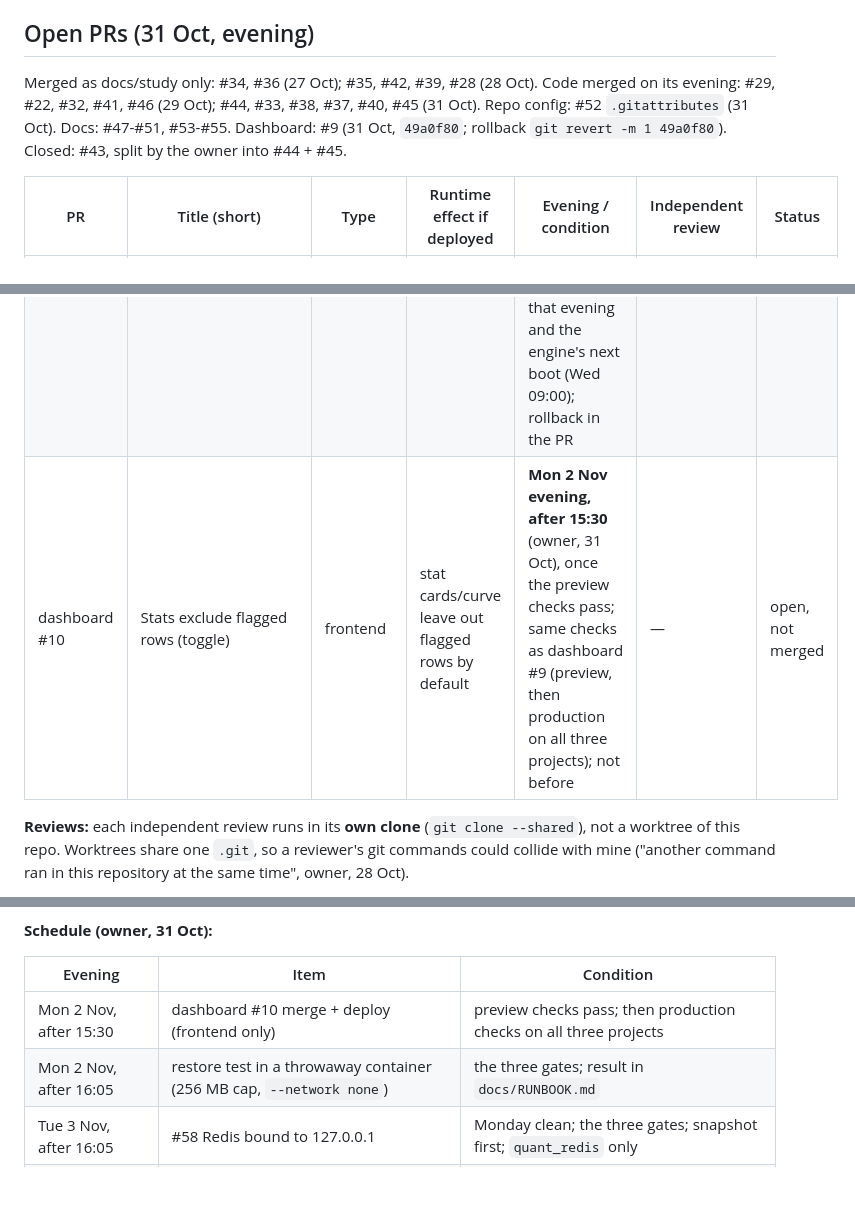
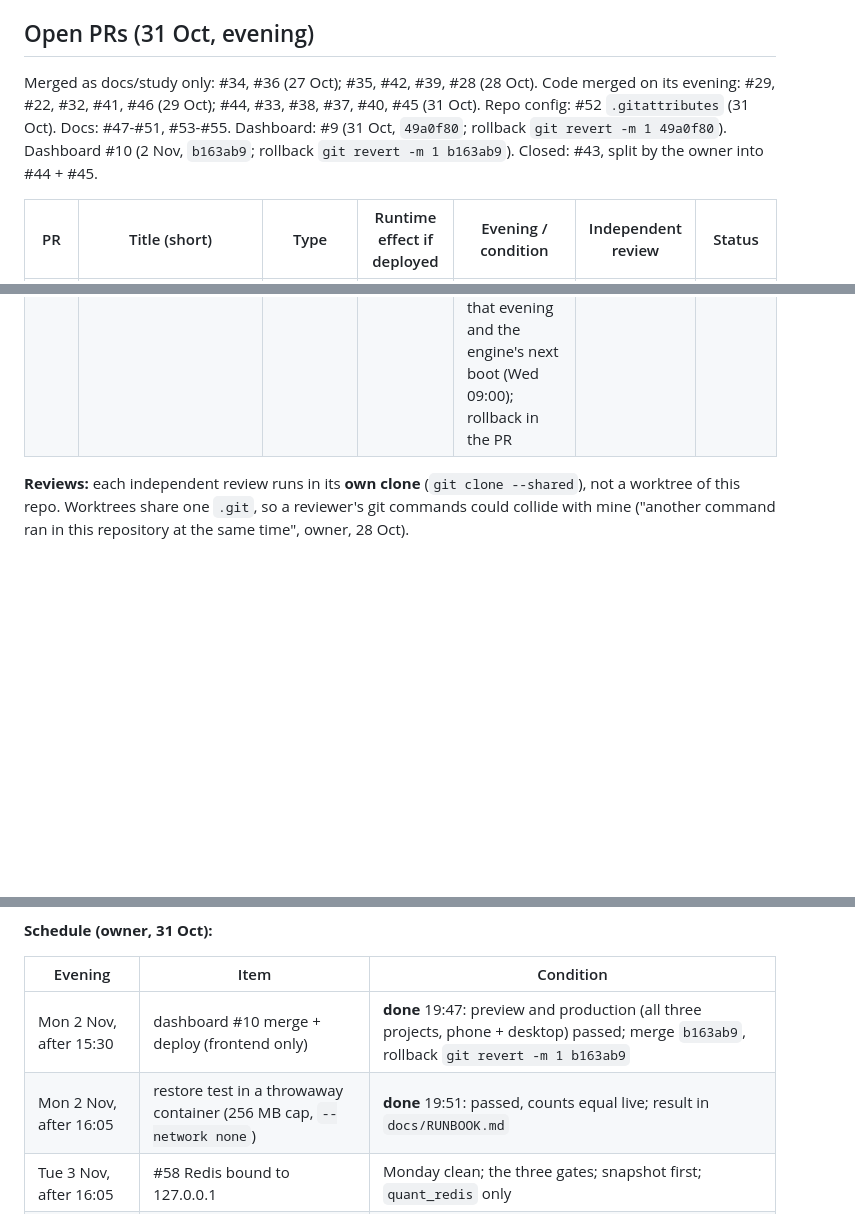
Before and after one commit to Abhishek-thakur1/insider-quant-engine, a Markdown page: HANDOFF.md, 3 parts joined by grey strips. Drawn GitHub-style; blank space fills up the shorter version.

```diff
--- a/HANDOFF.md
+++ b/HANDOFF.md
@@ -104,7 +104,7 @@ Roll forward: `docker tag insider-quant-engine-quant_engine:deployed-696ad65 ins
 
 ## Open PRs (31 Oct, evening)
 
-Merged as docs/study only: #34, #36 (27 Oct); #35, #42, #39, #28 (28 Oct). Code merged on its evening: #29, #22, #32, #41, #46 (29 Oct); #44, #33, #38, #37, #40, #45 (31 Oct). Repo config: #52 `.gitattributes` (31 Oct). Docs: #47-#51, #53-#55. Dashboard: #9 (31 Oct, `49a0f80`; rollback `git revert -m 1 49a0f80`). Closed: #43, split by the owner into #44 + #45.
+Merged as docs/study only: #34, #36 (27 Oct); #35, #42, #39, #28 (28 Oct). Code merged on its evening: #29, #22, #32, #41, #46 (29 Oct); #44, #33, #38, #37, #40, #45 (31 Oct). Repo config: #52 `.gitattributes` (31 Oct). Docs: #47-#51, #53-#55. Dashboard: #9 (31 Oct, `49a0f80`; rollback `git revert -m 1 49a0f80`). Dashboard #10 (2 Nov, `b163ab9`; rollback `git revert -m 1 b163ab9`). Closed: #43, split by the owner into #44 + #45.
 
 | PR | Title (short) | Type | Runtime effect if deployed | Evening / condition | Independent review | Status |
 |---|---|---|---|---|---|---|
@@ -112,7 +112,6 @@ Merged as docs/study only: #34, #36 (27 Oct); #35, #42, #39, #28 (28 Oct). Code
 | #56 | Mobile backend readiness audit | docs | none | owner review; **do not merge** before | — | open |
 | #57 | `/api/trades/history` 400 on a bad date | code (API only) | bad dates get 400, not a 500 with DB text | **Thu 5 Nov evening** (owner, 31 Oct), `quant_api` only; not before | — | open, not merged |
 | #58 | Redis host port bound to 127.0.0.1 | compose (Redis) | Redis no longer listens on public interfaces | **Tue 3 Nov evening only, if Mon 2 Nov was clean** (owner, 31 Oct): after 16:05 and the three checks; Redis snapshot first; recreate `quant_redis` only; verify API health that evening and the engine's next boot (Wed 09:00); rollback in the PR | — | open, not merged |
-| dashboard #10 | Stats exclude flagged rows (toggle) | frontend | stat cards/curve leave out flagged rows by default | **Mon 2 Nov evening, after 15:30** (owner, 31 Oct), once the preview checks pass; same checks as dashboard #9 (preview, then production on all three projects); not before | — | open, not merged |
 
 **Reviews:** each independent review runs in its **own clone** (`git clone --shared`), not a worktree of this repo. Worktrees share one `.git`, so a reviewer's git commands could collide with mine ("another command ran in this repository at the same time", owner, 28 Oct).
 
@@ -159,8 +158,8 @@ Group `new_listing`, added 28 Oct (listing day), first session 29 Oct. See AGENT
 
 | Evening | Item | Condition |
 |---|---|---|
-| Mon 2 Nov, after 15:30 | dashboard #10 merge + deploy (frontend only) | preview checks pass; then production checks on all three projects |
-| Mon 2 Nov, after 16:05 | restore test in a throwaway container (256 MB cap, `--network none`) | the three gates; result in `docs/RUNBOOK.md` |
+| Mon 2 Nov, after 15:30 | dashboard #10 merge + deploy (frontend only) | **done** 19:47: preview and production (all three projects, phone + desktop) passed; merge `b163ab9`, rollback `git revert -m 1 b163ab9` |
+| Mon 2 Nov, after 16:05 | restore test in a throwaway container (256 MB cap, `--network none`) | **done** 19:51: passed, counts equal live; result in `docs/RUNBOOK.md` |
 | Tue 3 Nov, after 16:05 | #58 Redis bound to 127.0.0.1 | Monday clean; the three gates; snapshot first; `quant_redis` only |
 | Thu 5 Nov evening | #57 API date validation | `quant_api` only |
 
```
Also changed, not shown: docs/RUNBOOK.md (+2 -2 lines).
